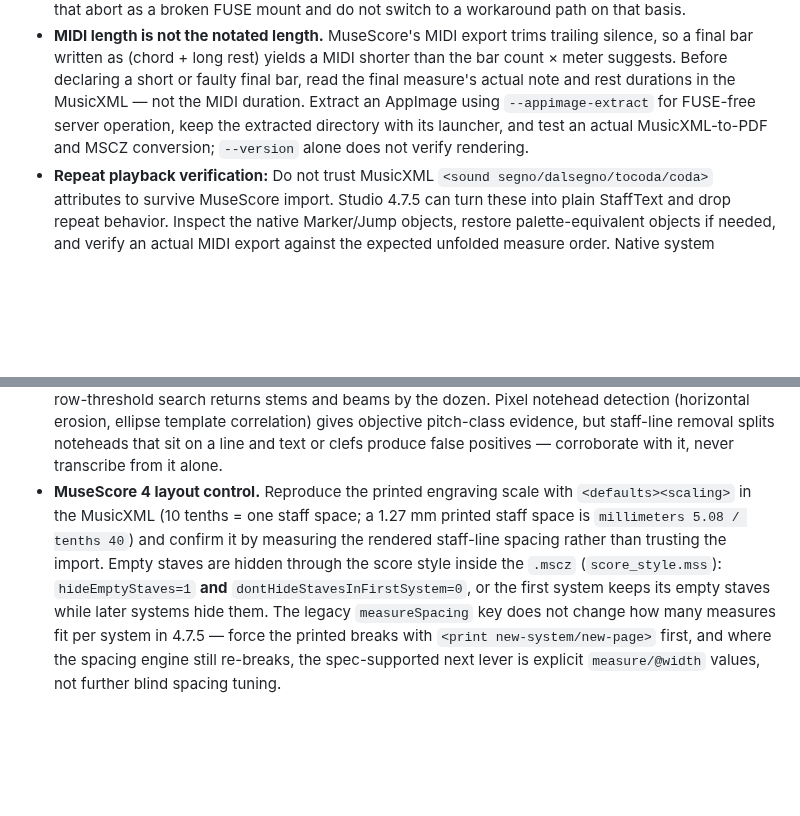
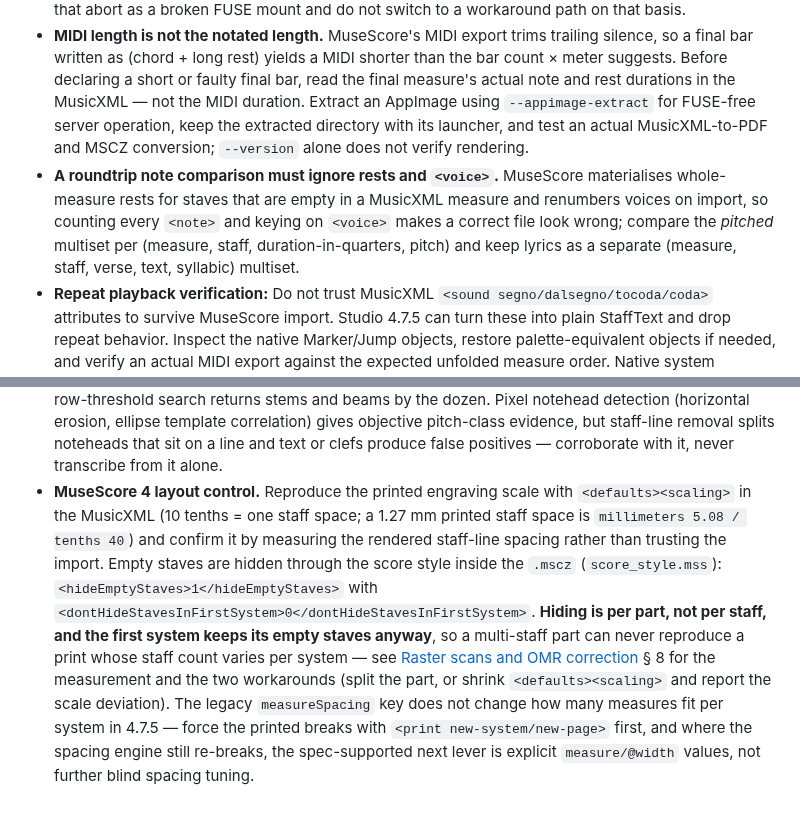
Before and after one commit to mimocomputer/hermes-skills, a Markdown page: creative/musicxml-engraving-accessibility/SKILL.md, 2 parts joined by grey strips. GitHub-like rendering; blank space fills up the shorter version.

Commit message:
Auto-commit: skills changed (      3 M ) 2026-10-15T23:35:43+00:00

```diff
--- a/creative/musicxml-engraving-accessibility/SKILL.md
+++ b/creative/musicxml-engraving-accessibility/SKILL.md
@@ -97,9 +97,10 @@ The DAISY Engraving Guidelines guide structurally accessible master scores and r
 - **Verify the actual MuseScore binary:** Run `mscore --version` / `musescore3 --version`; the `mscore` command can still be MuseScore 2 even when a newer version was expected. DAISY M2 calls for at least MuseScore 4.0.2. For requested latest v4, query official `musescore/MuseScore` GitHub release assets, choose host architecture, and verify the asset SHA-256 before execution.
 - **Headless MuseScore execution:** Older versions often work with `QT_QPA_PLATFORM=offscreen`. Recent Studio AppImages may still select XCB despite that variable; use `xvfb-run -a /path/to/AppRun ...` and install `xauth` plus reported missing libraries. On Ubuntu 26.04 ARM (this host) the Studio 4.7.5 AppImage at `~/.local/bin/musescore4` additionally needs `libpipewire-0.3-0t64` and `libxcb-cursor0`; with those installed, `xvfb-run -a ~/.local/bin/musescore4 -o out.<ext> in.musicxml` renders PDF, MSCZ and MIDI (verified 2026-10-12, re-verified 2026-10-15 including a real MusicXML→PDF render). Both the AppImage symlink and the unpacked `squashfs-root/AppRun` work under `xvfb-run -a`; invoked **without** a display both abort with a core dump. Do not diagnose that abort as a broken FUSE mount and do not switch to a workaround path on that basis.
 - **MIDI length is not the notated length.** MuseScore's MIDI export trims trailing silence, so a final bar written as (chord + long rest) yields a MIDI shorter than the bar count × meter suggests. Before declaring a short or faulty final bar, read the final measure's actual note and rest durations in the MusicXML — not the MIDI duration. Extract an AppImage using `--appimage-extract` for FUSE-free server operation, keep the extracted directory with its launcher, and test an actual MusicXML-to-PDF and MSCZ conversion; `--version` alone does not verify rendering.
+- **A roundtrip note comparison must ignore rests and `<voice>`.** MuseScore materialises whole-measure rests for staves that are empty in a MusicXML measure and renumbers voices on import, so counting every `<note>` and keying on `<voice>` makes a correct file look wrong; compare the *pitched* multiset per (measure, staff, duration-in-quarters, pitch) and keep lyrics as a separate (measure, staff, verse, text, syllabic) multiset.
 - **Repeat playback verification:** Do not trust MusicXML `<sound segno/dalsegno/tocoda/coda>` attributes to survive MuseScore import. Studio 4.7.5 can turn these into plain StaffText and drop repeat behavior. Inspect the native Marker/Jump objects, restore palette-equivalent objects if needed, and verify an actual MIDI export against the expected unfolded measure order. Native system markers need explicit `track=0`; if appended after a polyphonic measure, the reader can assign track 1 and ignore the segno for playback. Preserve a separate authoritative MusicXML when editor export drops language/editorial metadata.
 - **Metric modulation:** Inspect enlarged symbols directly for notehead fill, flags and augmentation dots before accepting a reviewer’s reading; a missed flag changes the relationship and can silently alter playback. MusicXML `sound/@tempo` is quarter-note BPM. Encode both the printed relationship and its numeric playback consequence in the original master and adaptation, while retaining any independently printed absolute tempo. Use descriptive words plus one metronome value, not duplicate numeric prose.
 - **Vector-PDF transcription:** Inspect music-font glyph coordinates and drawing paths before installing heavy OMR. Vector PDFs can retain noteheads, rests, staff lines, stems, beams and ties independently. Tesseract handles text, not reliable musical recognition. Check every measure's durations and compare rendered notes to source images; structural validity alone does not establish musical accuracy.
 - **Raster scans — fix the optics before reading a note.** Scan overlays are the usual killer: threshold each crop (keep ink only below roughly 150–170 grey, everything else white) so grey vendor watermarks and show-through drop out; that is what makes small noteheads and accidentals legible. Size every reading crop near the vision downscale limit (~1 megapixel) — one to three measures across the full system width at 400–500 dpi, or a single staff at 800–1200 dpi; a wider crop is silently downscaled and its ledger lines and accidentals become unreadable. Read measure numbers from the printed page, never from the OMR's own layout.
 - **Locating staves and barlines in a scan.** Staff lines are rows whose dark pixels cover ~45%+ of the page width; five evenly spaced rows are one staff and consecutive staff groups are one system — record those line rows, because every crop, pitch mapping and barline search depends on them. A barline is a column whose ink is continuous across the *whole* system (top line of the upper staff to the bottom line of the lower staff); a vertical run confined to one staff height is a note stem, and a cheap row-threshold search returns stems and beams by the dozen. Pixel notehead detection (horizontal erosion, ellipse template correlation) gives objective pitch-class evidence, but staff-line removal splits noteheads that sit on a line and text or clefs produce false positives — corroborate with it, never transcribe from it alone.
-- **MuseScore 4 layout control.** Reproduce the printed engraving scale with `<defaults><scaling>` in the MusicXML (10 tenths = one staff space; a 1.27 mm printed staff space is `millimeters 5.08 / tenths 40`) and confirm it by measuring the rendered staff-line spacing rather than trusting the import. Empty staves are hidden through the score style inside the `.mscz` (`score_style.mss`): `hideEmptyStaves=1` **and** `dontHideStavesInFirstSystem=0`, or the first system keeps its empty staves while later systems hide them. The legacy `measureSpacing` key does not change how many measures fit per system in 4.7.5 — force the printed breaks with `<print new-system/new-page>` first, and where the spacing engine still re-breaks, the spec-supported next lever is explicit `measure/@width` values, not further blind spacing tuning.
+- **MuseScore 4 layout control.** Reproduce the printed engraving scale with `<defaults><scaling>` in the MusicXML (10 tenths = one staff space; a 1.27 mm printed staff space is `millimeters 5.08 / tenths 40`) and confirm it by measuring the rendered staff-line spacing rather than trusting the import. Empty staves are hidden through the score style inside the `.mscz` (`score_style.mss`): `<hideEmptyStaves>1</hideEmptyStaves>` with `<dontHideStavesInFirstSystem>0</dontHideStavesInFirstSystem>`. **Hiding is per part, not per staff, and the first system keeps its empty staves anyway**, so a multi-staff part can never reproduce a print whose staff count varies per system — see [Raster scans and OMR correction](references/raster-scan-omr-correction.md) § 8 for the measurement and the two workarounds (split the part, or shrink `<defaults><scaling>` and report the scale deviation). The legacy `measureSpacing` key does not change how many measures fit per system in 4.7.5 — force the printed breaks with `<print new-system/new-page>` first, and where the spacing engine still re-breaks, the spec-supported next lever is explicit `measure/@width` values, not further blind spacing tuning.
```
Also changed, not shown: 1 other file.
